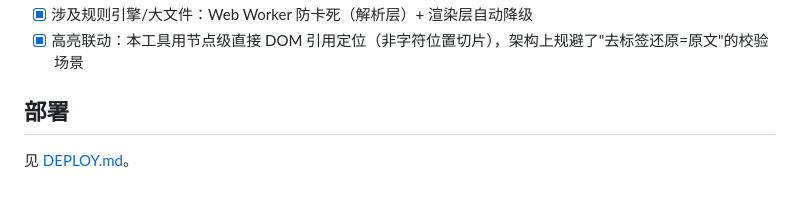
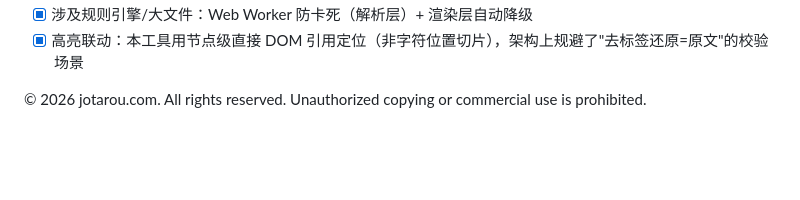
Before and after one commit to jotaroustar/json-toolkit, a Markdown page: README.md, the part around the change. Rendered like a GitHub page; blank space fills up the shorter version.

Commit message:
Remove deployment section and add copyright notice
Removed the deployment section and added a copyright notice.

```diff
--- a/README.md
+++ b/README.md
@@ -47,6 +47,4 @@
 - [x] 涉及规则引擎/大文件：Web Worker 防卡死（解析层）+ 渲染层自动降级
 - [x] 高亮联动：本工具用节点级直接 DOM 引用定位（非字符位置切片），架构上规避了"去标签还原=原文"的校验场景
 
-## 部署
-
-见 [DEPLOY.md](./DEPLOY.md)。
+© 2026 jotarou.com. All rights reserved. Unauthorized copying or commercial use is prohibited.
```
